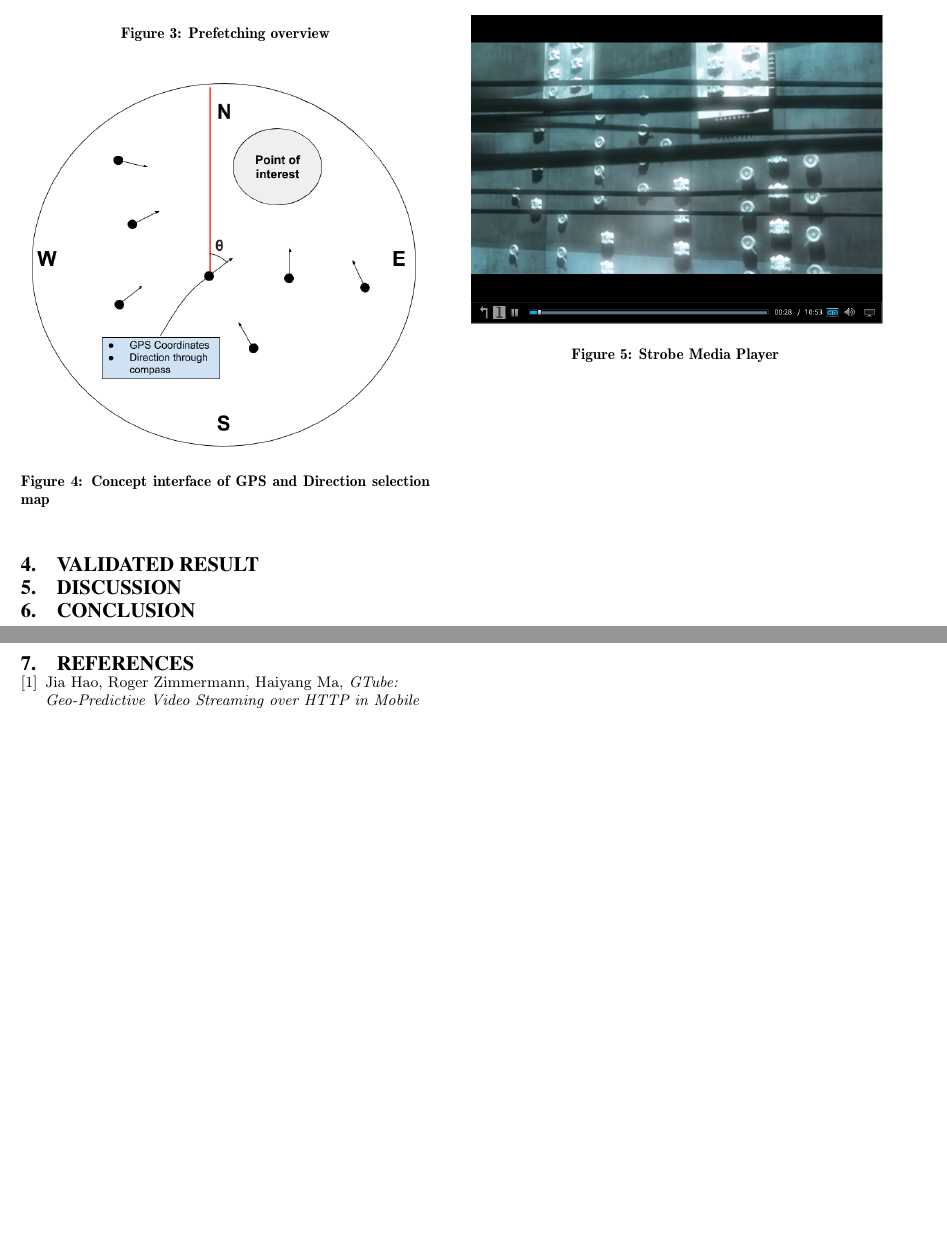
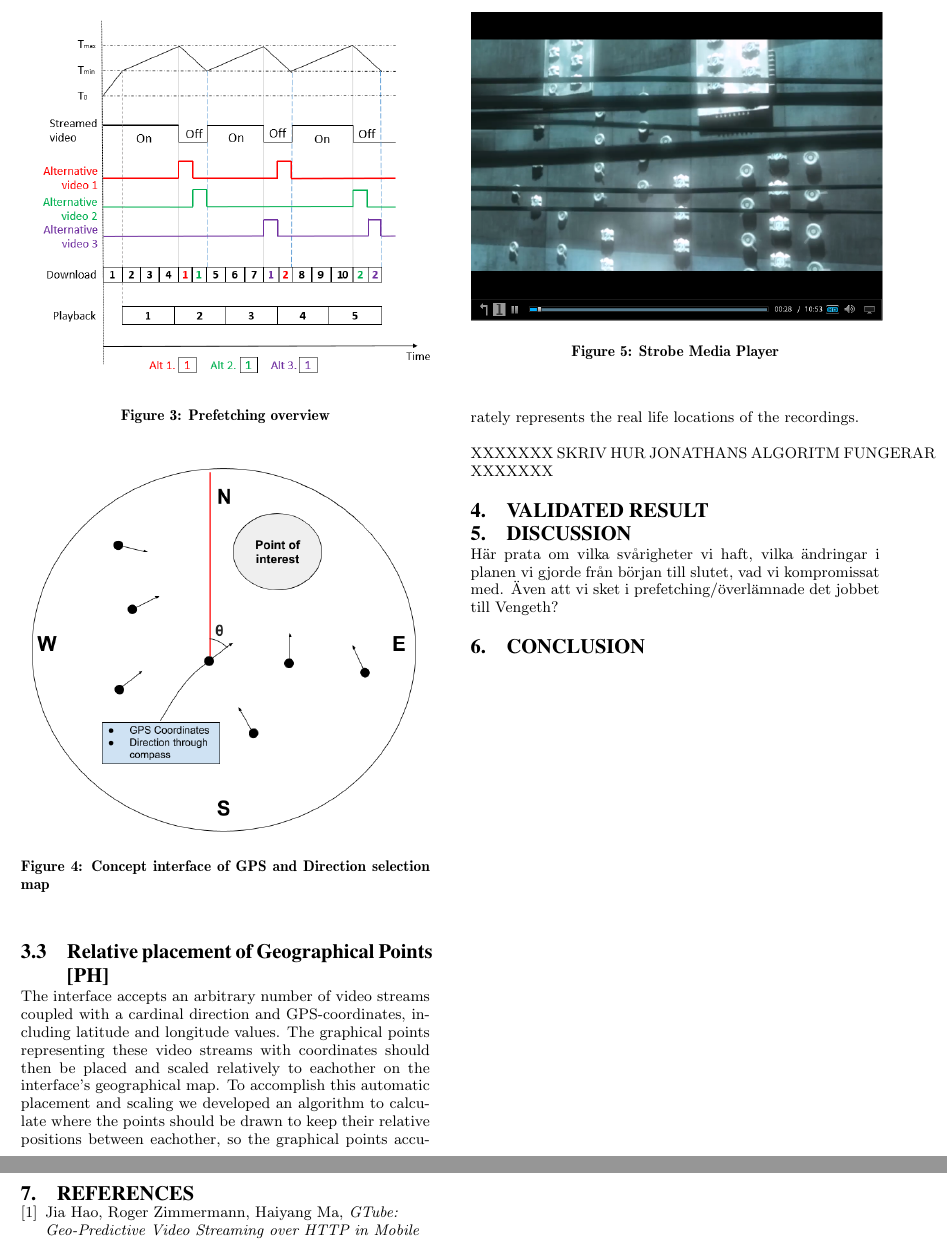
Before and after one commit to Datasnuten/TDDD82-Kandidatarbete, a LaTeX paper (Rapporten/TDDD82 Geo-based mediaplayer.tex): two parts of pages 6 and 7 of 7, joined at a grey line, cut so that both start at the same text, the shorter picture padded with empty space. Compiled offline with pdfLaTeX.

Commit message:
Lite rapport

```diff
--- a/Rapporten/TDDD82 Geo-based mediaplayer.tex
+++ b/Rapporten/TDDD82 Geo-based mediaplayer.tex
@@ -130,6 +130,11 @@ As mentioned briefly in section 2.1 chunks will be downloaded in a round-robin w
 
 The SMP player is by default set to play a stream of video located at a server supporting HTTP-streaming. For this project we'll be using the Adobe Media Server for enabling the chunked video streaming needed for our HAS functionality. Since we will be using a similar OSMF player that were used in Krishnamoorthi et al. \cite{hasmultipath}, the quality of our prefetched chunks will be adaptive to the available bandwidth. \cite{hasmultipath}.
 
+\subsection{Relative placement of Geographical Points [PH]}
+The interface accepts an arbitrary number of video streams coupled with a cardinal direction and GPS-coordinates, including latitude and longitude values. The graphical points representing these video streams with coordinates should then be placed and scaled relatively to eachother on the interface's geographical map. To accomplish this automatic placement and scaling we developed an algorithm to calculate where the points should be drawn to keep their relative positions between eachother, so the graphical points accurately represents the real life locations of the recordings.
+
+XXXXXXX SKRIV HUR JONATHANS ALGORITM FUNGERAR XXXXXXX
+
 \begin{figure}[t!]
 \begin{center}
 	\includegraphics[scale=0.5]{Media_player.png}
@@ -140,7 +145,9 @@ The SMP player is by default set to play a stream of video located at a server s
 
 \section{Validated Result}
 
+
 \section{Discussion}
+Här prata om vilka svårigheter vi haft, vilka ändringar i planen vi gjorde från början till slutet, vad vi kompromissat med. Även att vi sket i prefetching/överlämnade det jobbet till Vengeth?
 
 \section{Conclusion}
 
```
Also changed, not shown: Rapporten/TDDD82 Geo-based mediaplayer.pdf, Rapporten/TDDD82 Geo-based mediaplayer.tex (2 more changed lines), 3 other files.
